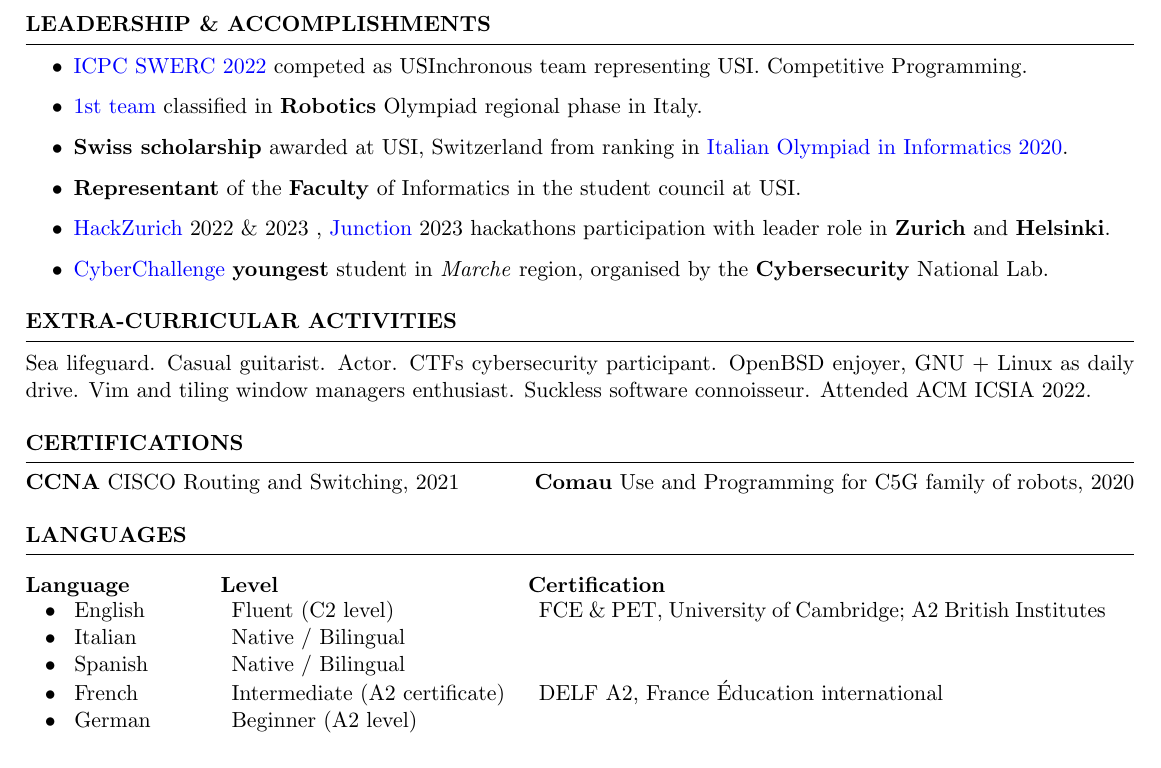
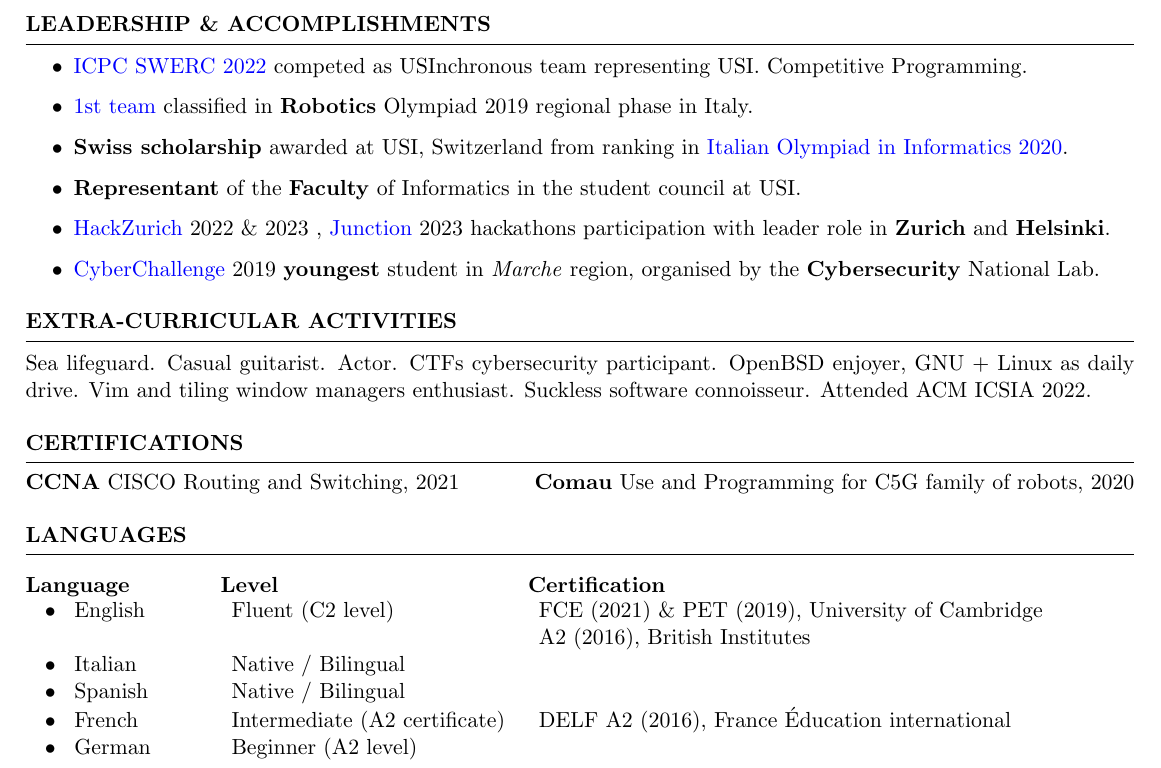
Before and after one commit to JekxDevil/curriculum-vitae, a LaTeX CV (cv.tex): part of page 2 of 2, cut so that both start at the same text. Compiled offline with pdfLaTeX.

Commit message:
feat: date on certification languages
Signed-off-by: Jeferson Morales Mariciano <jeferson.morales.mariciano@gmail.com>

```diff
--- a/cv.tex
+++ b/cv.tex
@@ -22,11 +22,11 @@
 \name{Jeferson Morales Mariciano}
 % You can merge both of these into a single line, if you do not have a website.
 \address{
+    \includegraphics[width=\iconsize, trim={0cm 0.01cm 0.01cm 0cm}]{person-icon.png}
+    Italian, Peruvian
+    \\
     \includegraphics[width=\iconsize, trim={0.1cm 0.2cm 0cm 0cm}]{birthday-icon.png}
     9 March 2002
-    \\
-    \includegraphics[width=\iconsize, trim={0cm 0.01cm 0.01cm 0cm}]{person-icon.png}
-    Italian, Peruvian
     \\
     \includegraphics[width=\iconsize, trim={0cm 1.5cm 0cm 0cm}]{phone-icon.png}
     +39 3278557818
@@ -327,7 +327,7 @@
               competed as USInchronous team representing USI. Competitive Programming.
 
         \item \href{https://www.makerslab.it/olimpiadi-robotiche-ancona-2019/}{1st team}
-              classified in \textbf{Robotics} Olympiad regional phase in Italy.
+              classified in \textbf{Robotics} Olympiad 2019 regional phase in Italy.
 
         \item \textbf{Swiss scholarship} awarded at USI, Switzerland from ranking in
               \href{https://www.olimpiadi-informatica.it/index.php/selezione-territoriale-20.html}{Italian Olympiad in Informatics 2020}.
@@ -337,7 +337,7 @@
         \item \href{https://hackzurich.com/}{HackZurich} $2022$ \& $2023$ , \href{https://www.junction2023.com/}{Junction} 2023
               hackathons participation with leader role in \textbf{Zurich} and \textbf{Helsinki}.
 
-        \item \href{https://cyberchallenge.it/}{CyberChallenge} \textbf{youngest} student
+        \item \href{https://cyberchallenge.it/}{CyberChallenge} 2019 \textbf{youngest} student
               in \textit{Marche} region, organised by the \textbf{Cybersecurity} National Lab.
     \end{itemize}
 \end{rSection}
@@ -386,12 +386,13 @@
     \vspace{\intraexpvspace}\textbf{Language} \hspace*{1.35cm} \textbf{Level} \hspace*{4.15cm} \textbf{Certification} \\
     \begin{tabular}{>{\ }p{3cm} p{5cm} p{10cm}}
         \textbullet \hspace{0.2cm} English & Fluent (C2 level)
-                                           & FCE \& PET, University of Cambridge; A2 British Institutes \\
-        \textbullet \hspace{0.2cm} Italian & Native / Bilingual                                         \\
-        \textbullet \hspace{0.2cm} Spanish & Native / Bilingual                                         \\
+                                           & FCE (2021) \& PET (2019), University of Cambridge
+        \newline A2 (2016), British Institutes                                                 \\
+        \textbullet \hspace{0.2cm} Italian & Native / Bilingual                                \\
+        \textbullet \hspace{0.2cm} Spanish & Native / Bilingual                                \\
         \textbullet \hspace{0.2cm} French  & Intermediate (A2 certificate)
-                                           & DELF A2, France Éducation international                    \\
-        \textbullet \hspace{0.2cm} German  & Beginner (A2 level)                                        \\
+                                           & DELF A2 (2016), France Éducation international    \\
+        \textbullet \hspace{0.2cm} German  & Beginner (A2 level)                               \\
     \end{tabular}
 \end{rSection}
 \end{document}
```
